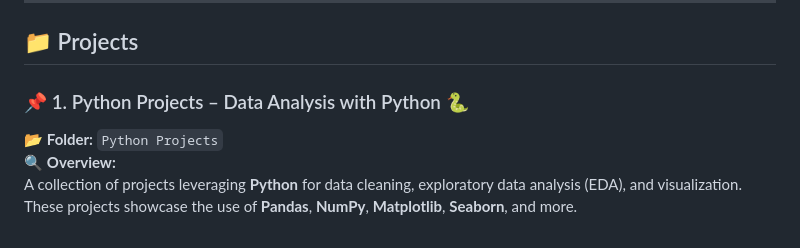
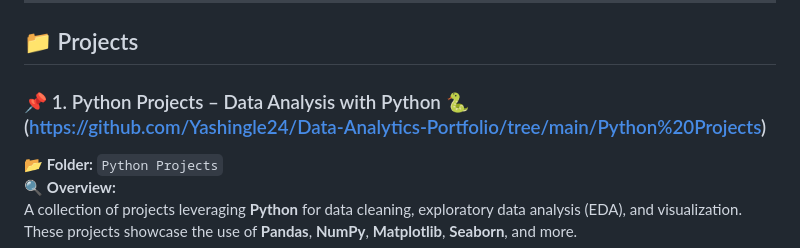
Before and after one commit to Yashingle24/Data-Analytics-Portfolio, a Markdown page: README.md, the part around the change. Drawn GitHub-style.

```diff
--- a/README.md
+++ b/README.md
@@ -19,7 +19,7 @@ Welcome to my *Data Analytics Portfolio*, where I showcase projects focused on *
 ## 📁 Projects
 
 
-### 📌 1. Python Projects – Data Analysis with Python 🐍
+### 📌 1. Python Projects – Data Analysis with Python 🐍(https://github.com/Yashingle24/Data-Analytics-Portfolio/tree/main/Python%20Projects)
 📂 **Folder:** `Python Projects`
 🔍 **Overview:**
 A collection of projects leveraging **Python** for data cleaning, exploratory data analysis (EDA), and visualization. These projects showcase the use of **Pandas**, **NumPy**, **Matplotlib**, **Seaborn**, and more.
```
